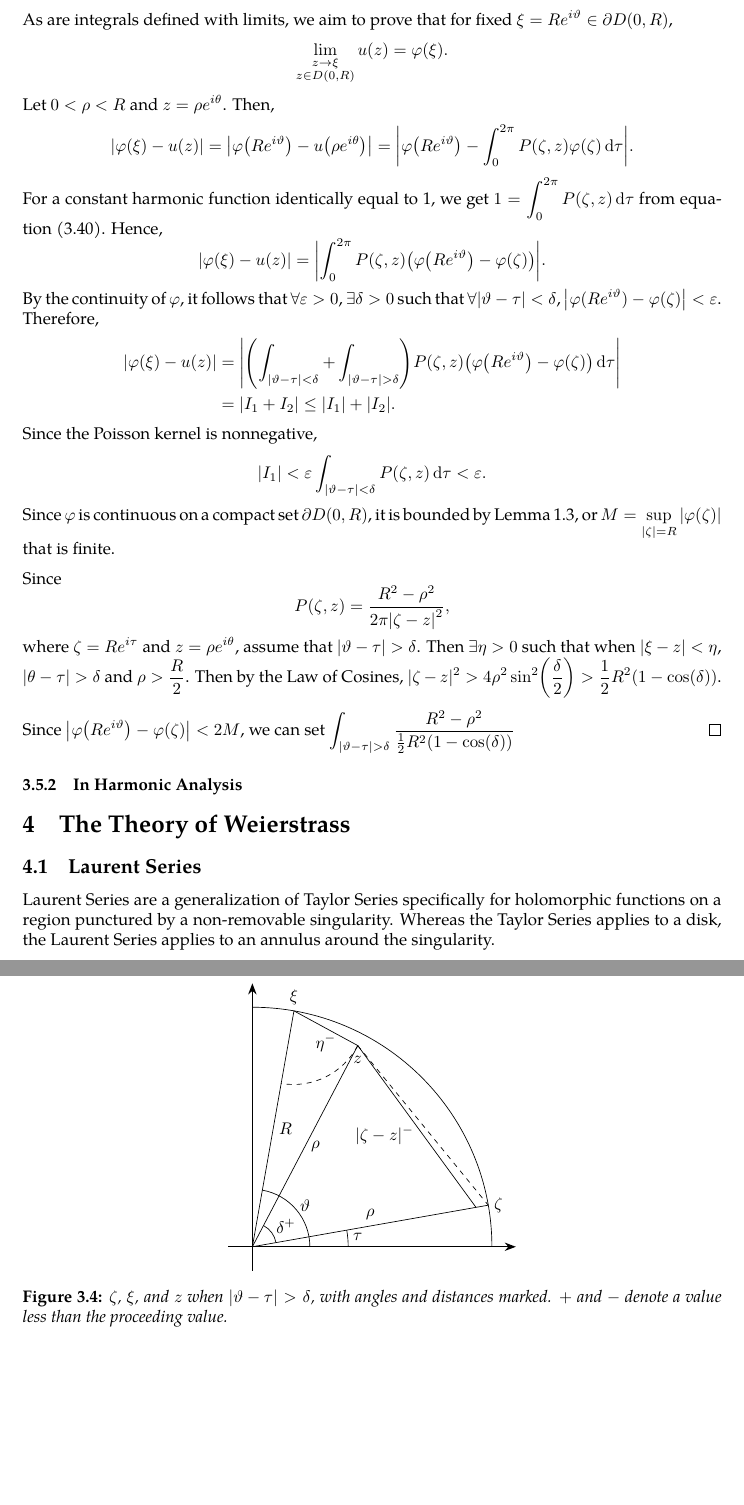
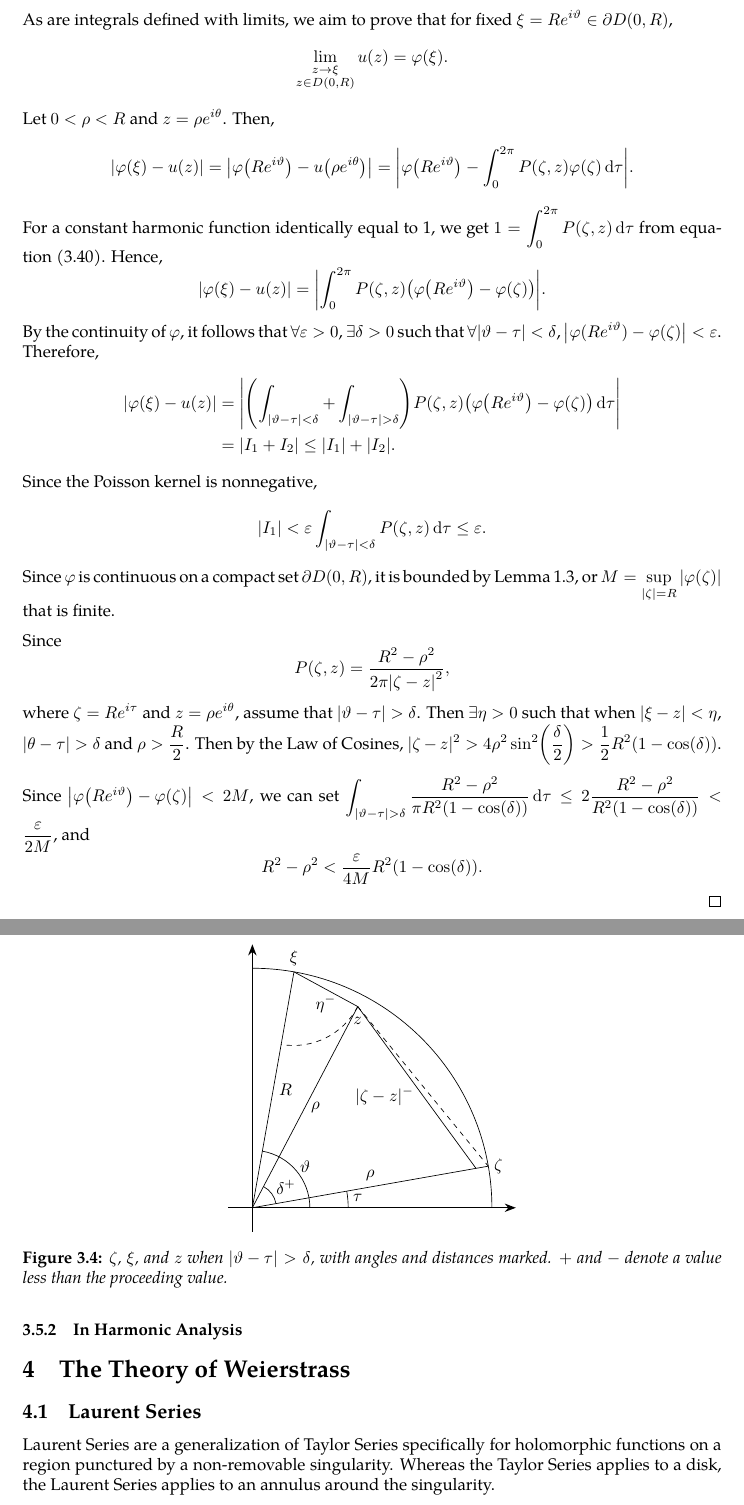
Before and after one commit to slipperking/complex-analysis-latex, a LaTeX document (main.tex): two parts of pages 62 and 63 of 63 before the commit and two parts of pages 62 and 63 of 64 after it, joined at a grey line, cut so that both start at the same text, the shorter picture padded with empty space. Compiled offline with pdfLaTeX.

Commit message:
overleaf_to_git (Sat Jun 14 19:24:48 2025 -0700): update main.tex from r12391 to r12405

```diff
--- a/main.tex
+++ b/main.tex
@@ -1555,7 +1555,7 @@ A fundamental problem in the theory of partial differential equations is to find
             \abs{\varphi(\xi)-u(z)}&=\abs{\qty(\int_{\abs{\vartheta-\tau}<\delta}+\int_{\abs{\vartheta-\tau}>\delta})P(\zeta,z)\paren{\varphi\qty(Re^{i\vartheta})-\varphi(\zeta)}\dd{\tau}}\\&=\abs{I_1+I_2}\leq\abs{I_1}+\abs{I_2}.
     \end{align*}
     Since the Poisson kernel is nonnegative, \[
-    \qty|I_1|<\varepsilon\int_{\abs{\vartheta-\tau}<\delta}P(\zeta,z)\dd{\tau}<\varepsilon.
+    \qty|I_1|<\varepsilon\int_{\abs{\vartheta-\tau}<\delta}P(\zeta,z)\dd{\tau}\leq\varepsilon.
     \]
     Since \(\varphi\) is continuous on a compact set \(\partial D(0,R)\), it is bounded by \autoref{lemma:uniformcontinuousovercompactset}, or \(M=\sup_{\qty|\zeta|=R}\abs{\varphi(\zeta)}\) that is finite.
 
@@ -1600,7 +1600,7 @@ A fundamental problem in the theory of partial differential equations is to find
     Since \[P(\zeta,z)=\frac{R^2-\rho^2}{2\pi\qty|\zeta-z|^2},\]
     where \(\zeta=Re^{i\tau}\) and \(z=\rho e^{i\theta}\), assume that \(\abs{\vartheta-\tau}>\delta\). Then \(\exists\eta>0\) such that when \(|\xi-z|<\eta\), \(\abs{\theta-\tau}>\delta\) and \(\rho>\frac{R}{2}\). Then by the Law of Cosines, \(|\zeta-z|^2>4\rho^2\sin[2](\frac{\delta}{2})>\frac{1}{2}R^2\qty(1-\cos(\delta))\).
 
-    Since \(\abs{\varphi\qty(Re^{i\vartheta})-\varphi(\zeta)}<2M\), we can set \(\int_{\abs{\vartheta-\tau}>\delta}\frac{R^2-\rho^2}{\frac{1}{2}R^2\qty(1-\cos(\delta))}\)
+    Since \(\abs{\varphi\qty(Re^{i\vartheta})-\varphi(\zeta)}<2M\), we can set \(\int_{\abs{\vartheta-\tau}>\delta}\frac{R^2-\rho^2}{\pi R^2\qty(1-\cos(\delta))}\dd{\tau}\leq2\frac{R^2-\rho^2}{R^2\qty(1-\cos(\delta))}< \frac{\varepsilon}{2M}\), and \[R^2-\rho^2<\frac{\varepsilon}{4M}R^2\paren{1-\cos(\delta)}.\]
 \end{proof}
 \subsubsection{In Harmonic Analysis}
 \section{The Theory of Weierstrass}
```
